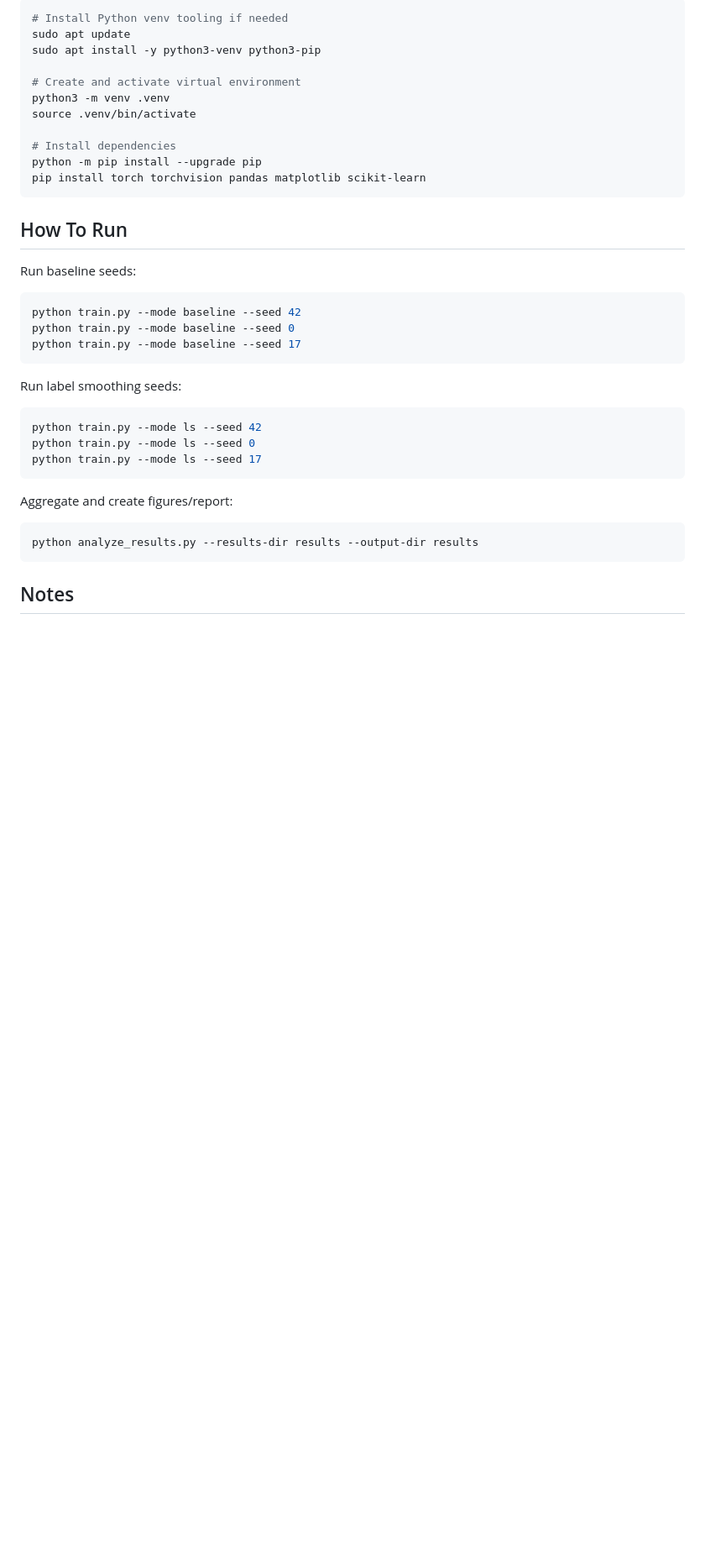
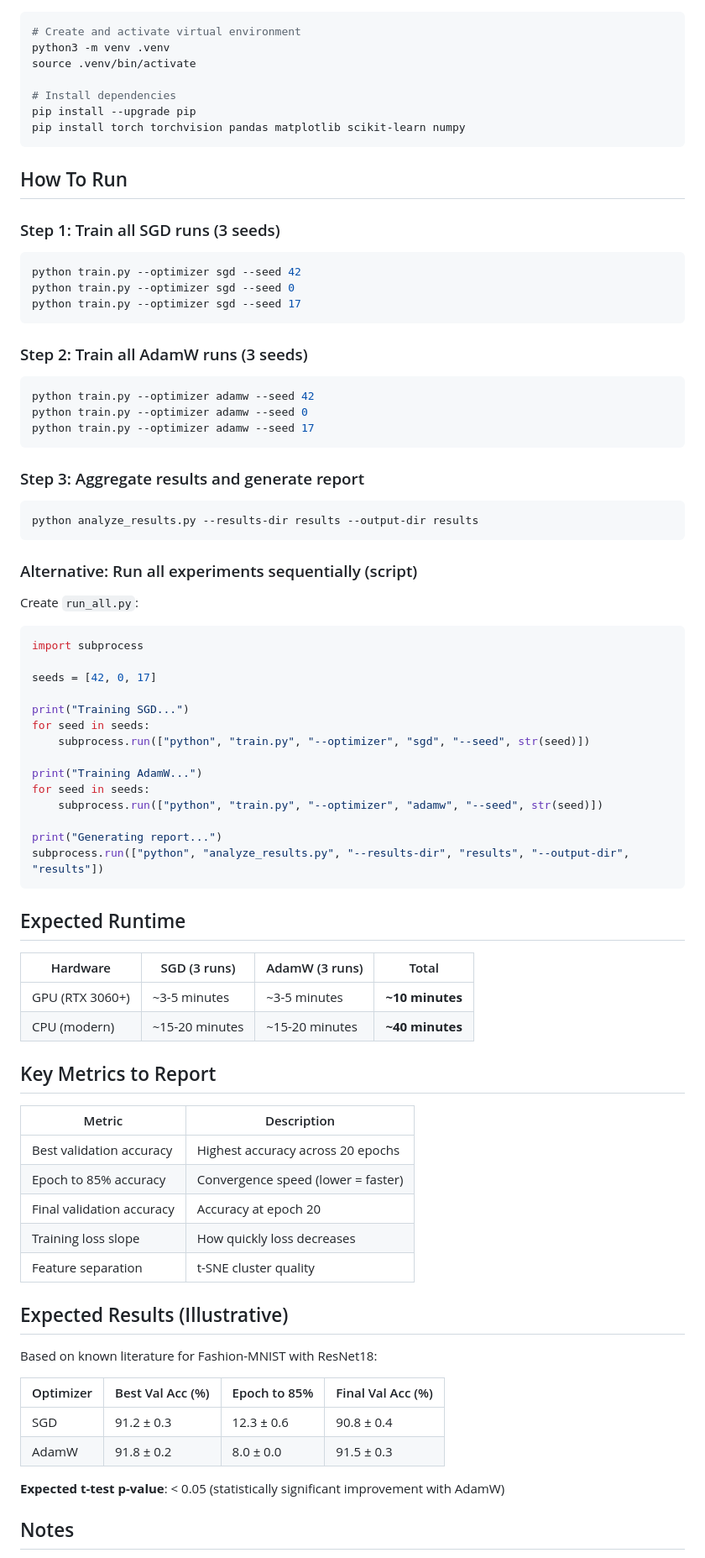
Before and after one commit to Juni0rResearcher/ComputerVision, a Markdown page: README.md, the part around one of its changes. Shown at 84% size. GitHub-like rendering; blank space fills up the shorter version.

````diff
--- a/README.md
+++ b/README.md
@@ -75,41 +105,86 @@ pip install torch torchvision pandas matplotlib scikit-learn
 
 ```bash
-# Install Python venv tooling if needed
-sudo apt update
-sudo apt install -y python3-venv python3-pip
-
 # Create and activate virtual environment
 python3 -m venv .venv
 source .venv/bin/activate
 
 # Install dependencies
-python -m pip install --upgrade pip
-pip install torch torchvision pandas matplotlib scikit-learn
+pip install --upgrade pip
+pip install torch torchvision pandas matplotlib scikit-learn numpy
 ```
 
 ## How To Run
 
-Run baseline seeds:
+### Step 1: Train all SGD runs (3 seeds)
 
 ```bash
-python train.py --mode baseline --seed 42
-python train.py --mode baseline --seed 0
-python train.py --mode baseline --seed 17
+python train.py --optimizer sgd --seed 42
+python train.py --optimizer sgd --seed 0
+python train.py --optimizer sgd --seed 17
 ```
 
-Run label smoothing seeds:
+### Step 2: Train all AdamW runs (3 seeds)
 
 ```bash
-python train.py --mode ls --seed 42
-python train.py --mode ls --seed 0
-python train.py --mode ls --seed 17
+python train.py --optimizer adamw --seed 42
+python train.py --optimizer adamw --seed 0
+python train.py --optimizer adamw --seed 17
 ```
 
-Aggregate and create figures/report:
+### Step 3: Aggregate results and generate report
 
 ```bash
 python analyze_results.py --results-dir results --output-dir results
 ```
 
+### Alternative: Run all experiments sequentially (script)
+
+Create `run_all.py`:
+
+```python
+import subprocess
+
+seeds = [42, 0, 17]
+
+print("Training SGD...")
+for seed in seeds:
+    subprocess.run(["python", "train.py", "--optimizer", "sgd", "--seed", str(seed)])
+
+print("Training AdamW...")
+for seed in seeds:
+    subprocess.run(["python", "train.py", "--optimizer", "adamw", "--seed", str(seed)])
+
+print("Generating report...")
+subprocess.run(["python", "analyze_results.py", "--results-dir", "results", "--output-dir", "results"])
+```
+
+## Expected Runtime
+
+| Hardware | SGD (3 runs) | AdamW (3 runs) | Total |
+|----------|--------------|----------------|-------|
+| GPU (RTX 3060+) | ~3-5 minutes | ~3-5 minutes | **~10 minutes** |
+| CPU (modern) | ~15-20 minutes | ~15-20 minutes | **~40 minutes** |
+
+## Key Metrics to Report
+
+| Metric | Description |
+|--------|-------------|
+| Best validation accuracy | Highest accuracy across 20 epochs |
+| Epoch to 85% accuracy | Convergence speed (lower = faster) |
+| Final validation accuracy | Accuracy at epoch 20 |
+| Training loss slope | How quickly loss decreases |
+| Feature separation | t-SNE cluster quality |
+
+## Expected Results (Illustrative)
+
+Based on known literature for Fashion-MNIST with ResNet18:
+
+| Optimizer | Best Val Acc (%) | Epoch to 85% | Final Val Acc (%) |
+|-----------|-----------------|--------------|-------------------|
+| SGD | 91.2 ± 0.3 | 12.3 ± 0.6 | 90.8 ± 0.4 |
+| AdamW | 91.8 ± 0.2 | 8.0 ± 0.0 | 91.5 ± 0.3 |
+
+**Expected t-test p-value**: < 0.05 (statistically significant improvement with AdamW)
+
 ## Notes
 
````
Also changed, not shown: other parts of README.md (+120 -48 lines).
